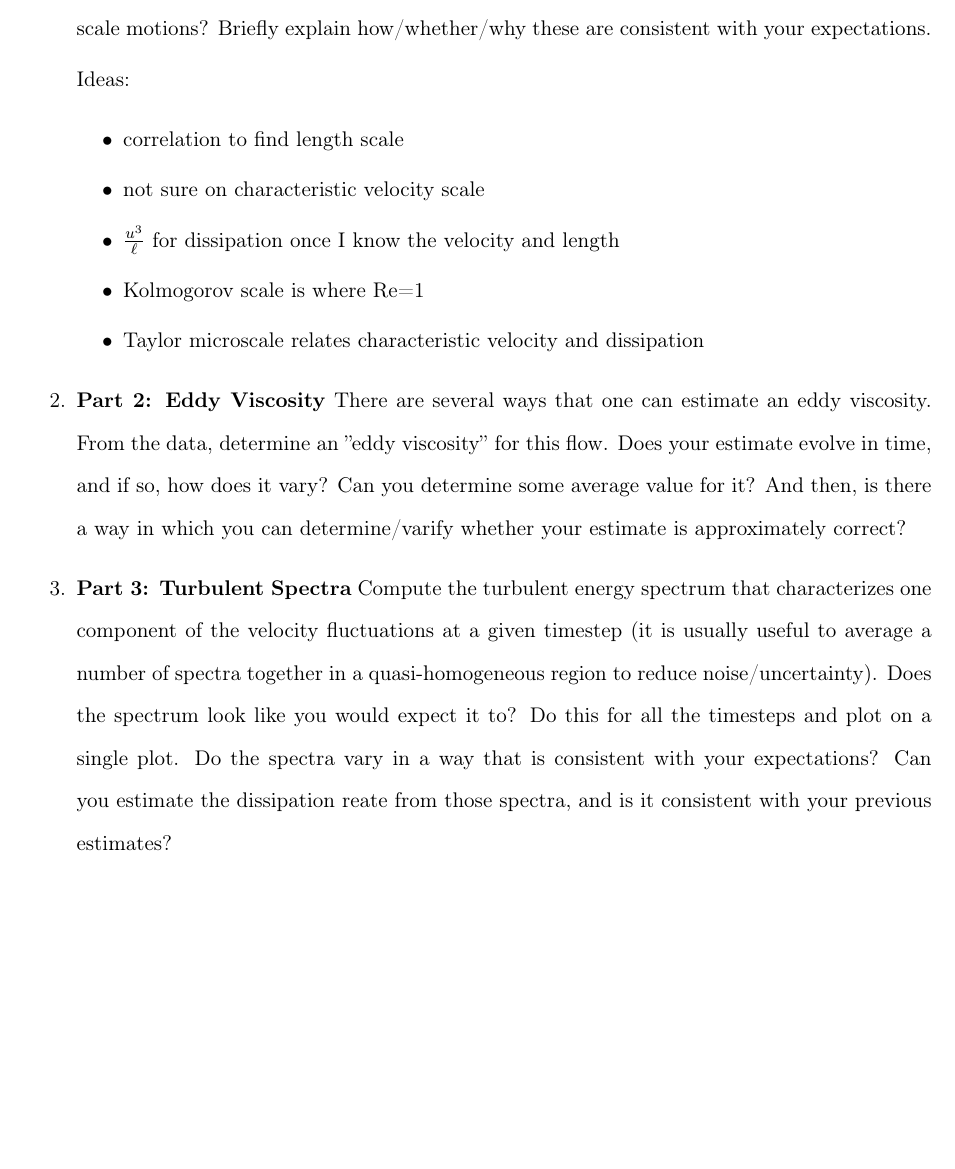
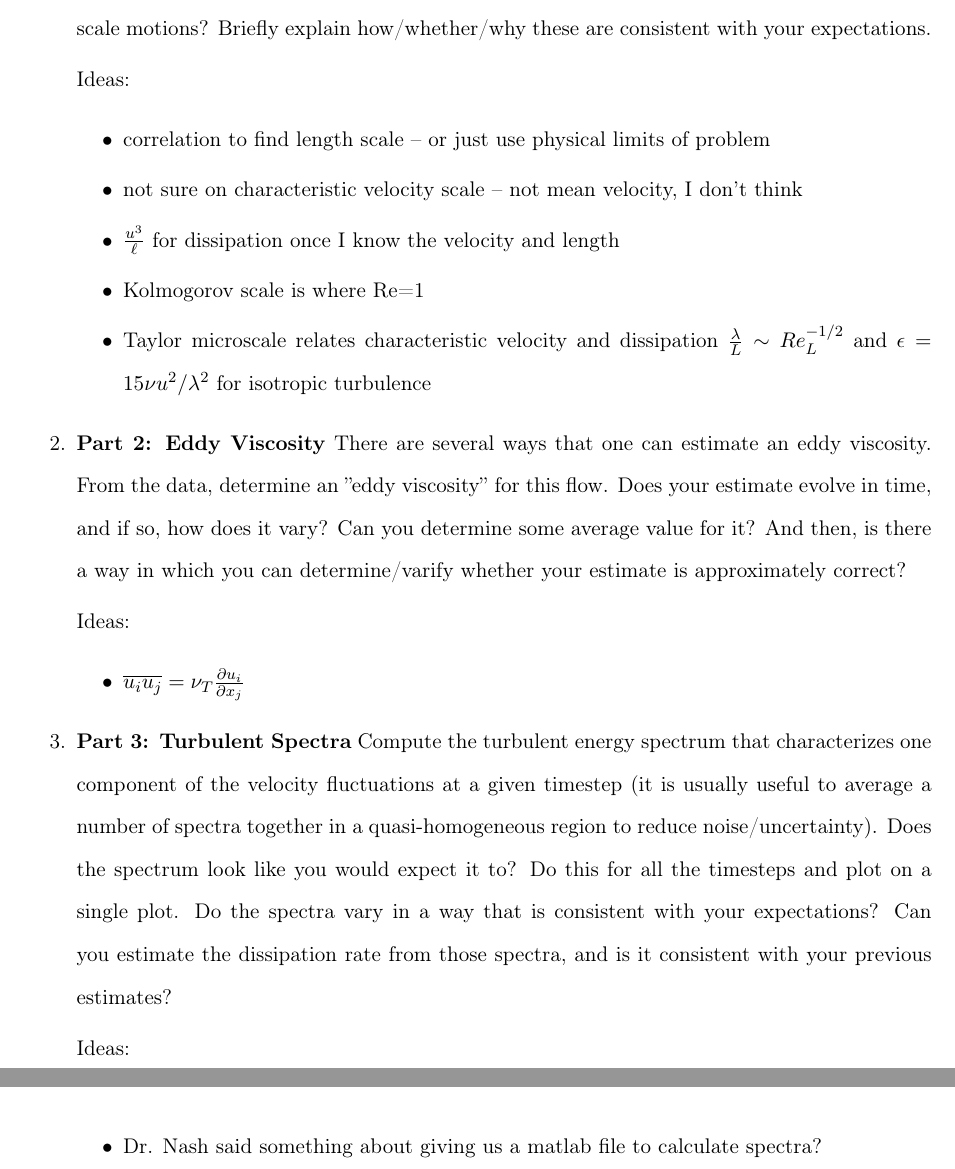
Before and after one commit to warrenau/ME568-Project, a LaTeX problem sheet (2-Assignment5/ME568_Assignment5_Report.tex): part of the page before the commit and two parts of pages 1 and 2 of 2 after it, the two joined at a grey line, cut so that both start at the same text, the shorter picture padded with empty space. Compiled offline with pdfLaTeX.

Commit message:
added more ideas for all 3 parts of Assign 5 in report.

```diff
--- a/2-Assignment5/ME568_Assignment5_Report.tex
+++ b/2-Assignment5/ME568_Assignment5_Report.tex
@@ -57,20 +57,30 @@
 
     Ideas:
     \begin{itemize}
-        \item correlation to find length scale
-        \item not sure on characteristic velocity scale
+        \item correlation to find length scale -- or just use physical limits of problem
+        \item not sure on characteristic velocity scale -- not mean velocity, I don't think
         \item $\frac{u^3}{\ell}$ for dissipation once I know the velocity and length
         \item Kolmogorov scale is where Re=1
-        \item Taylor microscale relates characteristic velocity and dissipation
+        \item Taylor microscale relates characteristic velocity and dissipation $\frac{\lambda}{L} \sim Re_L^{-1/2}$ and $\epsilon = 15\nu u^2 / \lambda^2$ for isotropic turbulence
     \end{itemize}
 
 
     % part 2
     \item \textbf{Part 2: Eddy Viscosity} There are several ways that one can estimate an eddy viscosity. From the data, determine an ''eddy viscosity'' for this flow. Does your estimate evolve in time, and if so, how does it vary? Can you determine some average value for it? And then, is there a way in which you can determine/varify whether your estimate is approximately correct?
 
+    Ideas:
+    \begin{itemize}
+        \item $\overline{u_i u_j} = \nu_T \frac{\partial u_i}{\partial x_j}$
+    \end{itemize}
+
 
     % part 3
-    \item \textbf{Part 3: Turbulent Spectra} Compute the turbulent energy spectrum that characterizes one component of the velocity fluctuations at a given timestep (it is usually useful to average a number of spectra together in a quasi-homogeneous region to reduce noise/uncertainty). Does the spectrum look like you would expect it to? Do this for all the timesteps and plot on a single plot. Do the spectra vary in a way that is consistent with your expectations? Can you estimate the dissipation reate from those spectra, and is it consistent with your previous estimates?
+    \item \textbf{Part 3: Turbulent Spectra} Compute the turbulent energy spectrum that characterizes one component of the velocity fluctuations at a given timestep (it is usually useful to average a number of spectra together in a quasi-homogeneous region to reduce noise/uncertainty). Does the spectrum look like you would expect it to? Do this for all the timesteps and plot on a single plot. Do the spectra vary in a way that is consistent with your expectations? Can you estimate the dissipation rate from those spectra, and is it consistent with your previous estimates?
+
+    Ideas:
+    \begin{itemize}
+        \item Dr. Nash said something about giving us a matlab file to calculate spectra?
+    \end{itemize}
 
 
 
```
